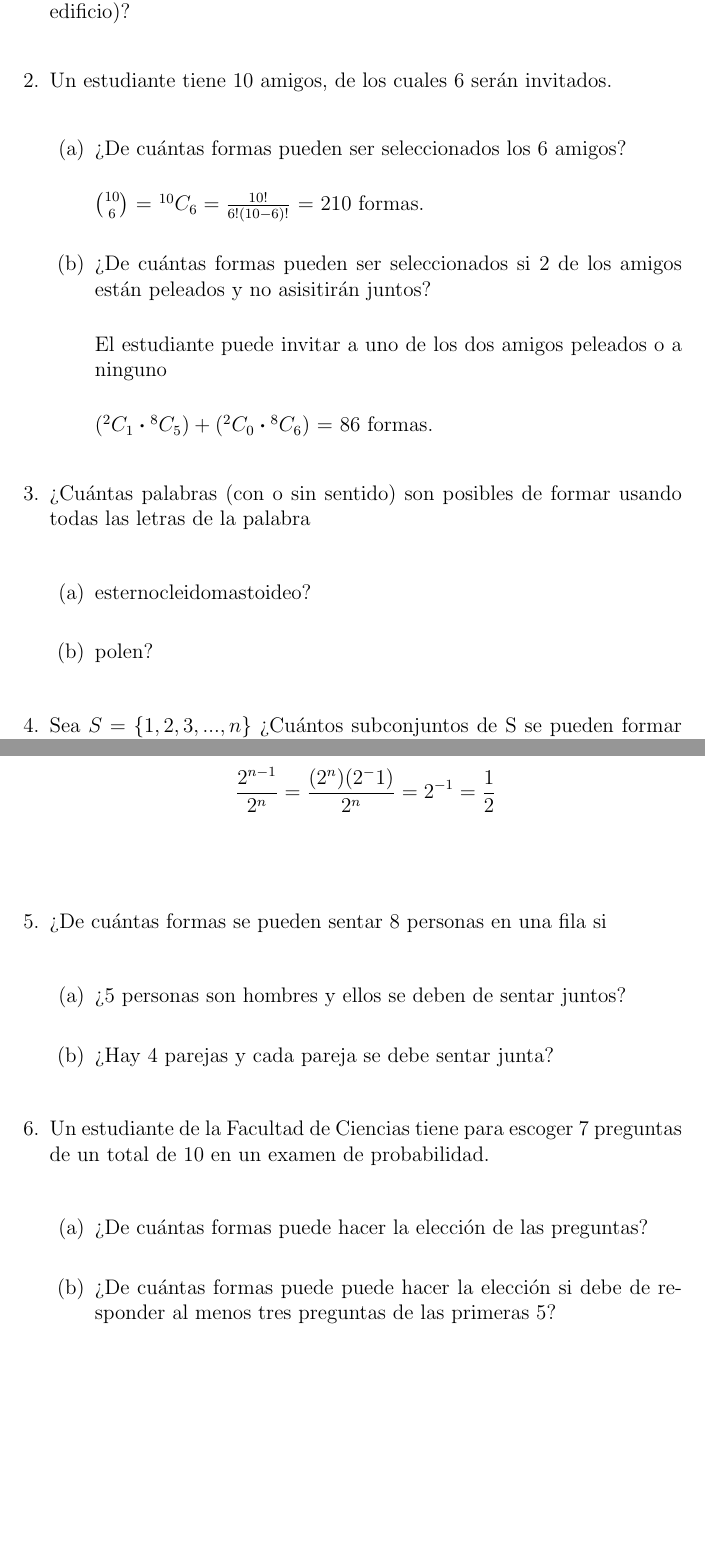
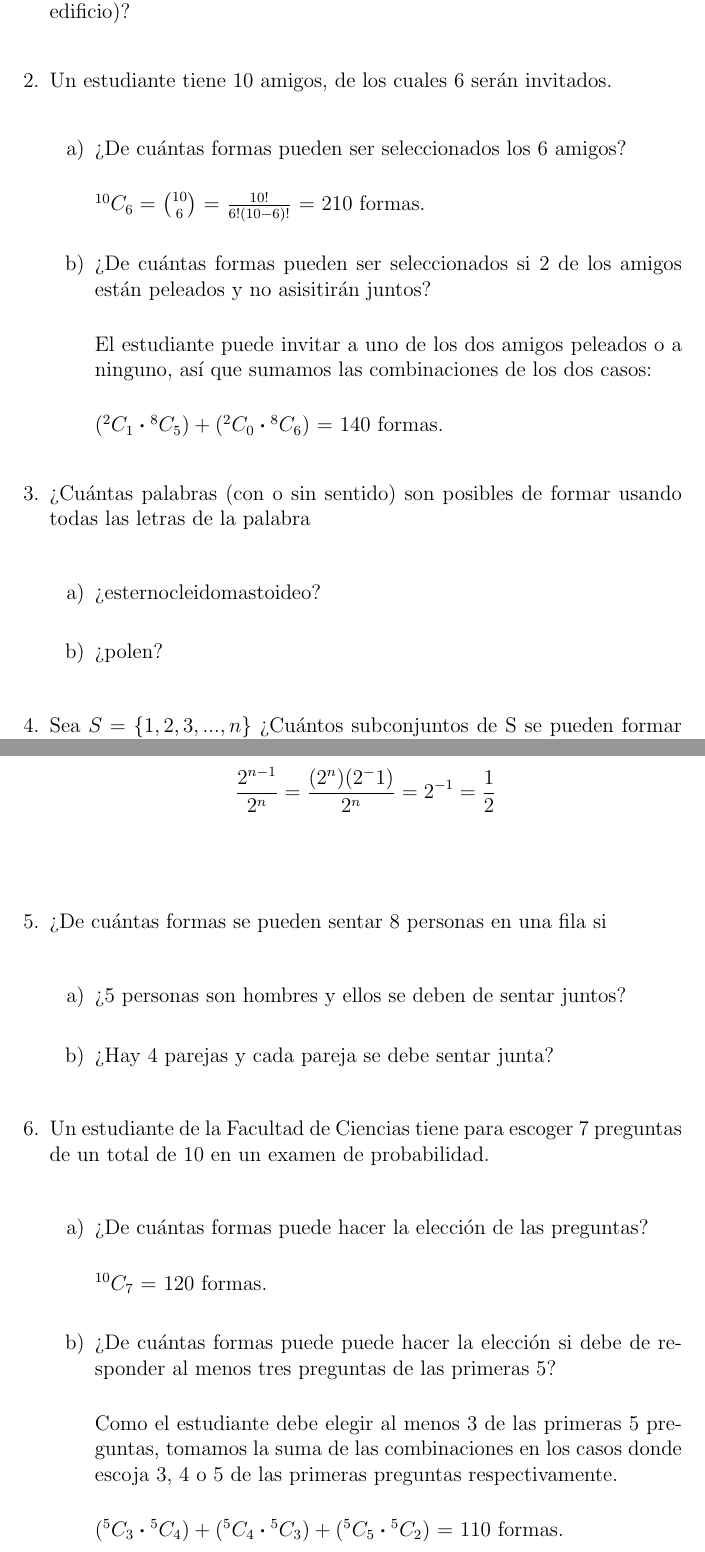
Before and after one commit to Probabilicious/Tarea1, a LaTeX problem sheet (tarea1.tex): two parts of pages 2 and 3 of 3, joined at a grey line, cut so that both start at the same text, the shorter picture padded with empty space. Compiled offline with pdfLaTeX.

Commit message:
Ejercicio 6 y coreción ejercicio 2

```diff
--- a/tarea1.tex
+++ b/tarea1.tex
@@ -6,7 +6,9 @@
 \usepackage{amsfonts}
 \usepackage{amssymb}
 \usepackage{graphicx}
-\usepackage{ragged2e}
+\usepackage{enumitem}
+
+
 
 \newcommand*{\Comb}[2]{{}^{#1}C_{#2}}
 
@@ -50,12 +52,12 @@
 	% Ejercicio 2
    \item {
     Un estudiante tiene 10 amigos, de los cuales 6 serán invitados.\\
-		\begin{enumerate}
+		\begin{enumerate}[label=\alph*) ]
 		%a)
 		\item{
 		¿De cuántas formas pueden ser seleccionados los 6 amigos?\\
 
-		$10 \choose 6 $ = $\Comb{10}{6}=\frac{10!}{6!(10-6)!}$ = 210 formas.\\
+		$\Comb{10}{6} =$ $10 \choose 6 $ = $\frac{10!}{6!(10-6)!}$ = 210 formas.\\
 		}
 
 		%b)
@@ -63,9 +65,9 @@
         ¿De cuántas formas pueden ser seleccionados si 2 de los amigos están
         peleados y no asisitirán juntos?\\
 
-        El estudiante puede invitar a uno de los dos amigos peleados o a ninguno \\
+        El estudiante puede invitar a uno de los dos amigos peleados o a ninguno, así que sumamos las combinaciones de los dos casos: \\
 
-         $(\Comb{2}{1} \boldsymbol{\cdot} \Comb{8}{5}) +(\Comb{2}{0} \boldsymbol{\cdot} \Comb{8}{6})$ = 86 formas.\\
+         $(\Comb{2}{1} \boldsymbol{\cdot} \Comb{8}{5}) +(\Comb{2}{0} \boldsymbol{\cdot} \Comb{8}{6})$ = 140 formas.\\
 		}
 	\end{enumerate}
 	}
@@ -76,16 +78,16 @@
     ¿Cuántas palabras (con o sin sentido) son posibles de formar usando todas
     las letras de la palabra\\
 
-	\begin{enumerate}
+	\begin{enumerate}[label=\alph*) ]
 	% a)
    \item {
-	esternocleidomastoideo?\\
+	¿esternocleidomastoideo?\\
 
    }
 
    % b)
    \item {
-   polen?\\
+   ¿polen?\\
 
    }
 	\end{enumerate}
@@ -118,7 +120,7 @@
    \item {
     ¿De cuántas formas se pueden sentar 8 personas en una fila si\\
 
-	\begin{enumerate}
+	\begin{enumerate}[label=\alph*) ]
 	% a
    \item {
    ¿5 personas son hombres y ellos se deben de sentar juntos?\\
@@ -140,10 +142,12 @@
     Un estudiante de la Facultad de Ciencias tiene para escoger 7 preguntas
     de un total de 10 en un examen de probabilidad.\\
 
-	\begin{enumerate}
+	\begin{enumerate}[label=\alph*) ]
 	% a
    \item {
    ¿De cuántas formas puede hacer la elección de las preguntas?\\
+
+	$\Comb{10}{7}$ = 120 formas.\\
 
    }
 
@@ -152,6 +156,10 @@
    ¿De cuántas formas puede puede hacer la elección si debe de responder
    al menos tres preguntas de las primeras 5?\\
 
+	Como el estudiante debe elegir al menos 3 de las primeras 5 preguntas, tomamos la suma de las combinaciones en los casos donde escoja 3, 4 o 5 de las primeras preguntas respectivamente.  \\
+
+         $(\Comb{5}{3} \boldsymbol{\cdot} \Comb{5}{4}) +(\Comb{5}{4} \boldsymbol{\cdot} \Comb{5}{3}) +(\Comb{5}{5} \boldsymbol{\cdot} \Comb{5}{2})$ = 110 formas.\\
+
    }
 	\end{enumerate}
     }
```
